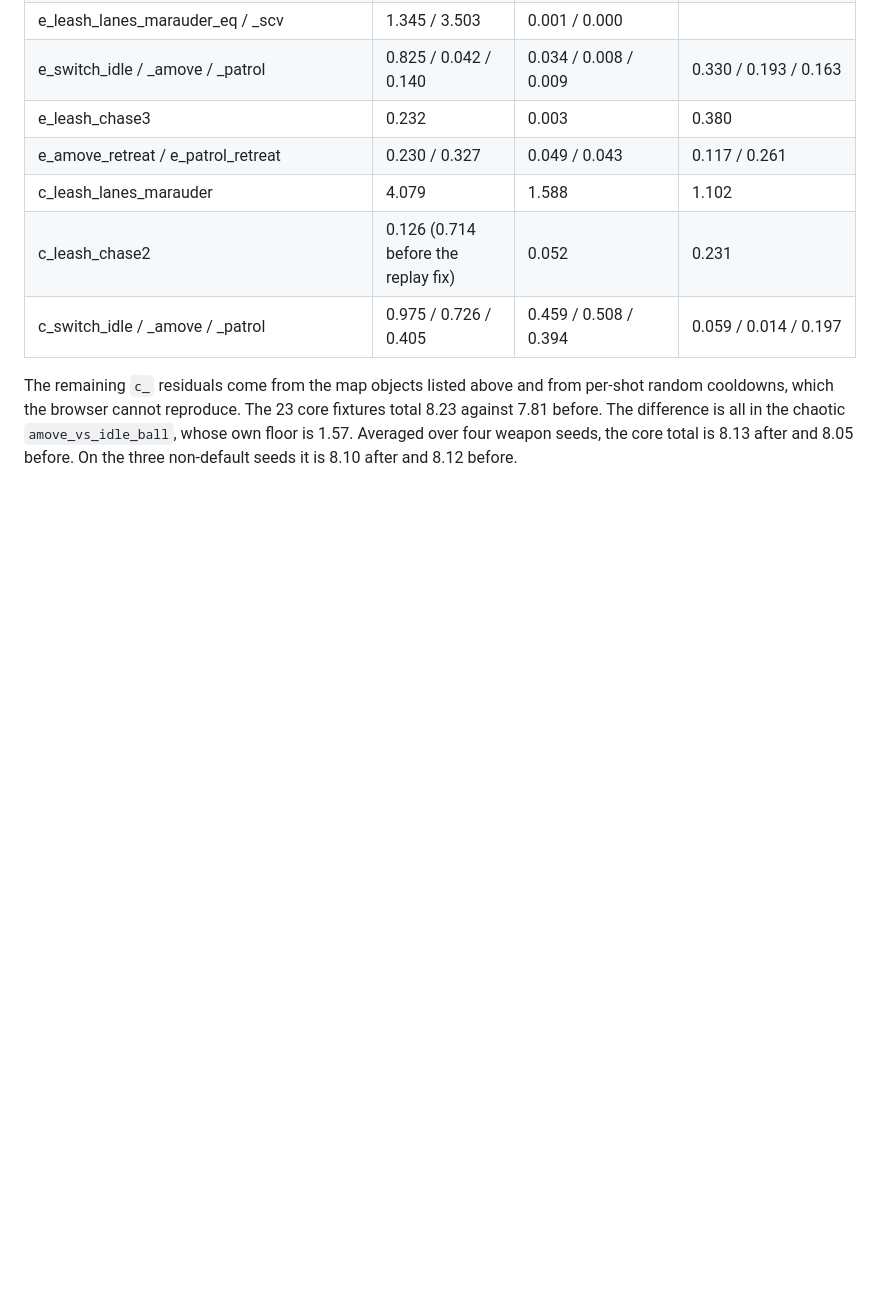
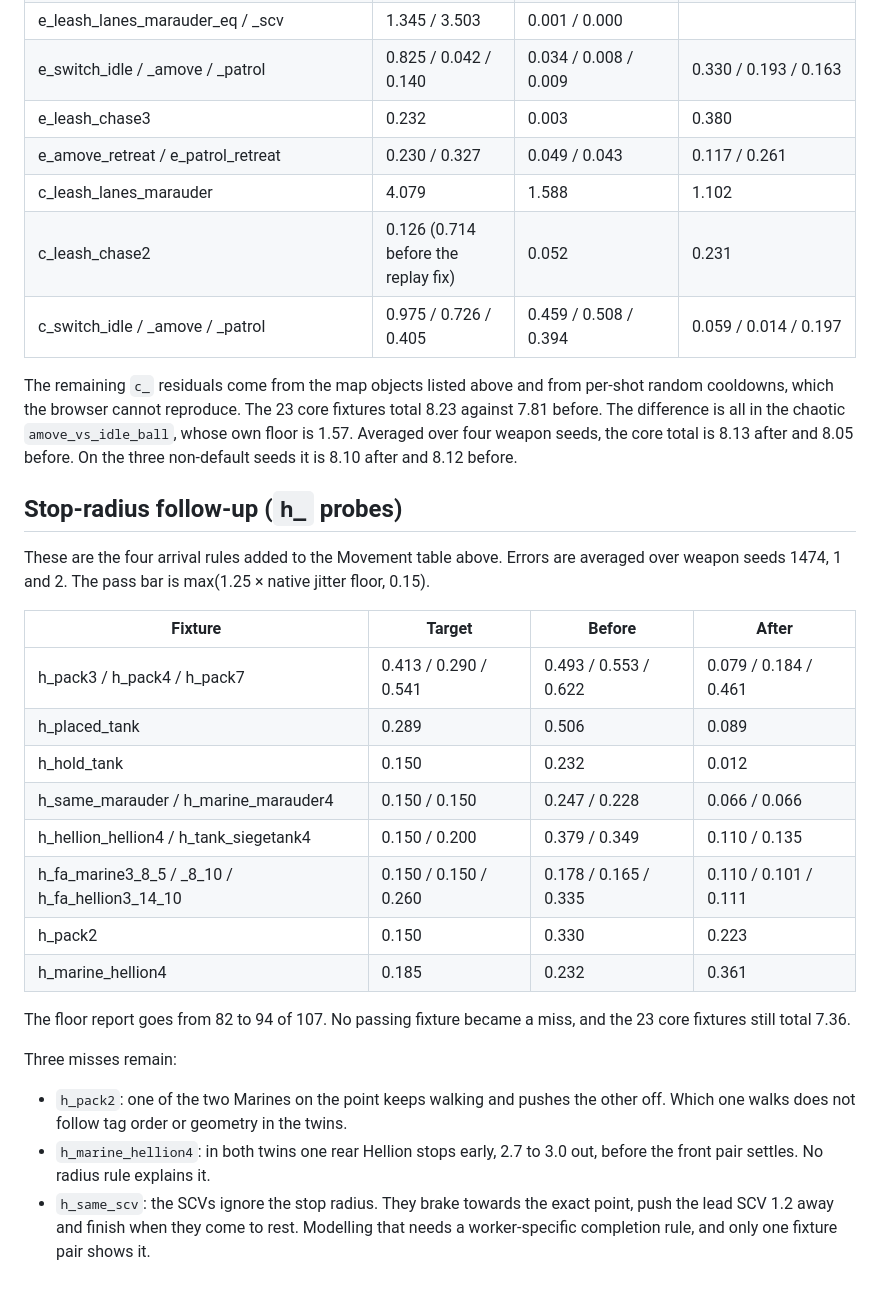
Before and after one commit to AceAtDev/rts-cc2, a Markdown page: docs/native-feel-fit.md, the part around one of its changes. Rendered like a GitHub page; blank space fills up the shorter version.

Commit message:
Document the h_ stop-radius follow-up rules and remaining misses
Co-Authored-By: Claude Opus 5.5 <noreply@anthropic.com>
Claude-Session: https://claude.ai/code/session_014a6bboSEoyAbFctVJmzaDt

```diff
--- a/docs/native-feel-fit.md
+++ b/docs/native-feel-fit.md
@@ -91,3 +95,26 @@ Error per fixture (game units). The noise floor is native against native with ev
 | c_switch_idle / _amove / _patrol | 0.975 / 0.726 / 0.405 | 0.459 / 0.508 / 0.394 | 0.059 / 0.014 / 0.197 |
 
 The remaining `c_` residuals come from the map objects listed above and from per-shot random cooldowns, which the browser cannot reproduce. The 23 core fixtures total 8.23 against 7.81 before. The difference is all in the chaotic `amove_vs_idle_ball`, whose own floor is 1.57. Averaged over four weapon seeds, the core total is 8.13 after and 8.05 before. On the three non-default seeds it is 8.10 after and 8.12 before.
+
+## Stop-radius follow-up (`h_` probes)
+
+These are the four arrival rules added to the Movement table above. Errors are averaged over weapon seeds 1474, 1 and 2. The pass bar is max(1.25 × native jitter floor, 0.15).
+
+| Fixture | Target | Before | After |
+| --- | --- | --- | --- |
+| h_pack3 / h_pack4 / h_pack7 | 0.413 / 0.290 / 0.541 | 0.493 / 0.553 / 0.622 | 0.079 / 0.184 / 0.461 |
+| h_placed_tank | 0.289 | 0.506 | 0.089 |
+| h_hold_tank | 0.150 | 0.232 | 0.012 |
+| h_same_marauder / h_marine_marauder4 | 0.150 / 0.150 | 0.247 / 0.228 | 0.066 / 0.066 |
+| h_hellion_hellion4 / h_tank_siegetank4 | 0.150 / 0.200 | 0.379 / 0.349 | 0.110 / 0.135 |
+| h_fa_marine3_8_5 / _8_10 / h_fa_hellion3_14_10 | 0.150 / 0.150 / 0.260 | 0.178 / 0.165 / 0.335 | 0.110 / 0.101 / 0.111 |
+| h_pack2 | 0.150 | 0.330 | 0.223 |
+| h_marine_hellion4 | 0.185 | 0.232 | 0.361 |
+
+The floor report goes from 82 to 94 of 107. No passing fixture became a miss, and the 23 core fixtures still total 7.36.
+
+Three misses remain:
+
+- `h_pack2`: one of the two Marines on the point keeps walking and pushes the other off. Which one walks does not follow tag order or geometry in the twins.
+- `h_marine_hellion4`: in both twins one rear Hellion stops early, 2.7 to 3.0 out, before the front pair settles. No radius rule explains it.
+- `h_same_scv`: the SCVs ignore the stop radius. They brake towards the exact point, push the lead SCV 1.2 away and finish when they come to rest. Modelling that needs a worker-specific completion rule, and only one fixture pair shows it.
```
Also changed, not shown: other parts of docs/native-feel-fit.md (+4 -0 lines).
